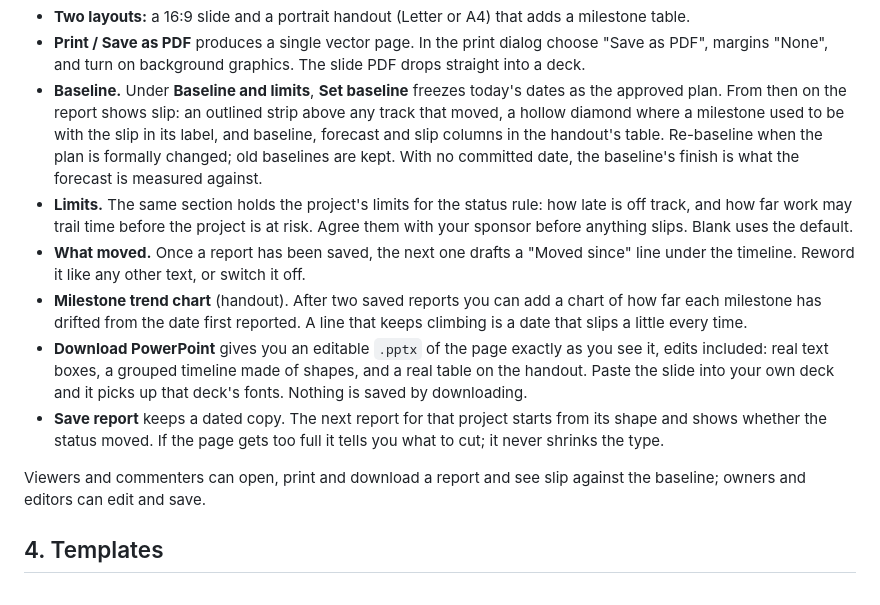
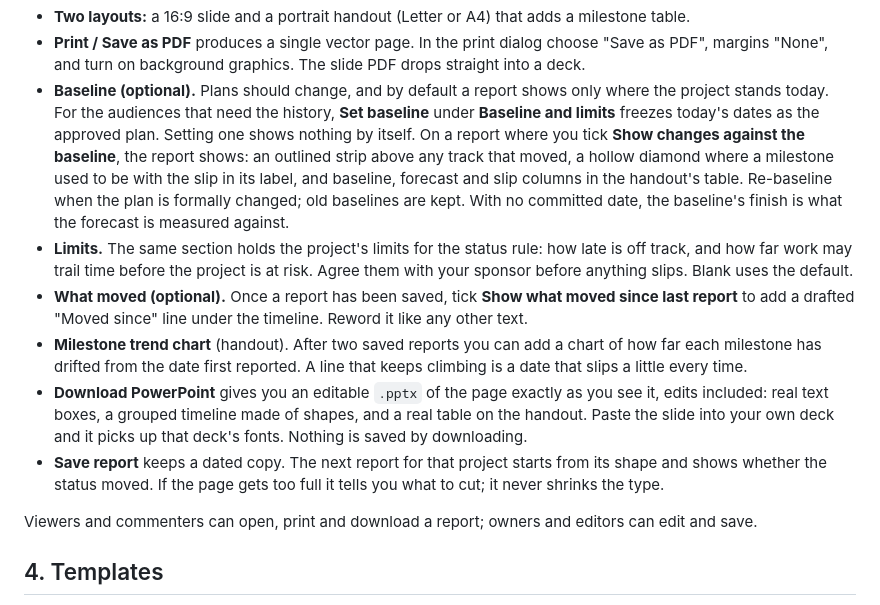
Before and after one commit to vakahnke/Timeline, a Markdown page: docs/USER_GUIDE.md, the part around the change. GitHub-like rendering.

```diff
--- a/docs/USER_GUIDE.md
+++ b/docs/USER_GUIDE.md
@@ -101,8 +101,10 @@ next, and your top risks.
 - **Two layouts:** a 16:9 slide and a portrait handout (Letter or A4) that adds a milestone table.
 - **Print / Save as PDF** produces a single vector page. In the print dialog choose "Save as PDF",
   margins "None", and turn on background graphics. The slide PDF drops straight into a deck.
-- **Baseline.** Under **Baseline and limits**, **Set baseline** freezes today's dates as the
-  approved plan. From then on the report shows slip: an outlined strip above any track that moved,
+- **Baseline (optional).** Plans should change, and by default a report shows only where the
+  project stands today. For the audiences that need the history, **Set baseline** under
+  **Baseline and limits** freezes today's dates as the approved plan. Setting one shows nothing by
+  itself. On a report where you tick **Show changes against the baseline**, the report shows: an outlined strip above any track that moved,
   a hollow diamond where a milestone used to be with the slip in its label, and baseline, forecast
   and slip columns in the handout's table. Re-baseline when the plan is formally changed; old
   baselines are kept. With no committed date, the baseline's finish is what the forecast is
@@ -110,8 +112,8 @@ next, and your top risks.
 - **Limits.** The same section holds the project's limits for the status rule: how late is off
   track, and how far work may trail time before the project is at risk. Agree them with your
   sponsor before anything slips. Blank uses the default.
-- **What moved.** Once a report has been saved, the next one drafts a "Moved since" line under the
-  timeline. Reword it like any other text, or switch it off.
+- **What moved (optional).** Once a report has been saved, tick **Show what moved since last
+  report** to add a drafted "Moved since" line under the timeline. Reword it like any other text.
 - **Milestone trend chart** (handout). After two saved reports you can add a chart of how far each
   milestone has drifted from the date first reported. A line that keeps climbing is a date that
   slips a little every time.
@@ -123,7 +125,7 @@ next, and your top risks.
   shows whether the status moved. If the page gets too full it tells you what to cut; it never
   shrinks the type.
 
-Viewers and commenters can open, print and download a report and see slip against the baseline; owners and editors can edit and save.
+Viewers and commenters can open, print and download a report; owners and editors can edit and save.
 
 ## 4. Templates
 
```
Also changed, not shown: README.md (+25 -23 lines), docs/design/status-one-pager.md (+7 -2 lines), docs/images/status-report-handout.png, docs/images/status-report-tool.png, 7 other files.
